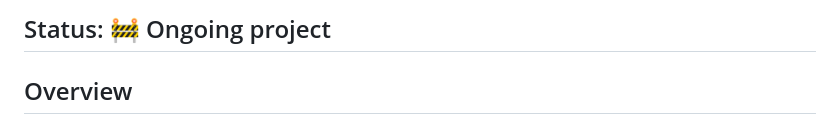
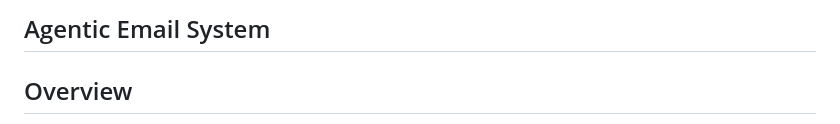
Before and after one commit to UtkarshMaurya1/Agentic-Email-System, a Markdown page: README.md, the part around the change. Rendered like a GitHub page.

Commit message:
Added project title

```diff
--- a/README.md
+++ b/README.md
@@ -1,4 +1,4 @@
-## Status: 🚧 Ongoing project
+## Agentic Email System
 
 ## Overview
 
```
